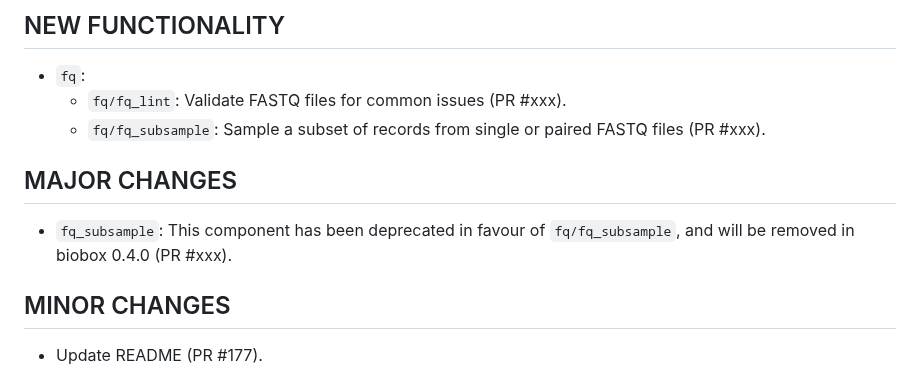
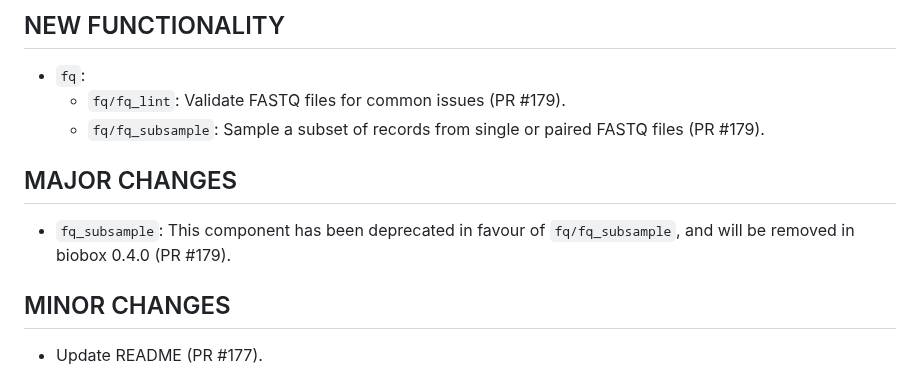
Before and after one commit to viash-hub/biobox, a Markdown page: CHANGELOG.md, the part around the change. Drawn GitHub-style.

Commit message:
update changelog

```diff
--- a/CHANGELOG.md
+++ b/CHANGELOG.md
@@ -3,12 +3,12 @@
 ## NEW FUNCTIONALITY
 
 * `fq`:
-  - `fq/fq_lint`: Validate FASTQ files for common issues (PR #xxx).
-  - `fq/fq_subsample`: Sample a subset of records from single or paired FASTQ files (PR #xxx).
+  - `fq/fq_lint`: Validate FASTQ files for common issues (PR #179).
+  - `fq/fq_subsample`: Sample a subset of records from single or paired FASTQ files (PR #179).
 
 ## MAJOR CHANGES
 
-* `fq_subsample`: This component has been deprecated in favour of `fq/fq_subsample`, and will be removed in biobox 0.4.0 (PR #xxx).
+* `fq_subsample`: This component has been deprecated in favour of `fq/fq_subsample`, and will be removed in biobox 0.4.0 (PR #179).
 
 ## MINOR CHANGES
 
```
